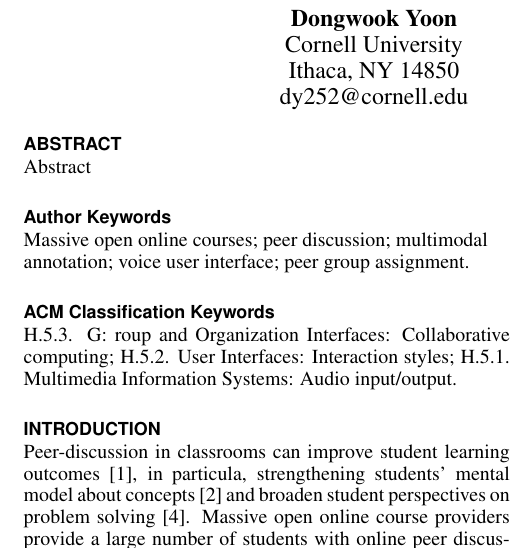
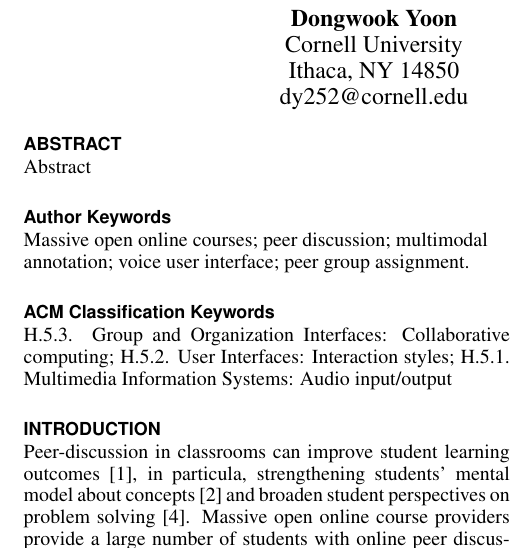
Before and after one commit to DongwookYoon/writing_uist2015_demo, a LaTeX document (multimodal-discussion-at-scale.tex): part of one column of page 1 of 2, cut so that both start at the same text. Compiled offline with pdfLaTeX.

Commit message:
Proper categories

```diff
--- a/multimodal-discussion-at-scale.tex
+++ b/multimodal-discussion-at-scale.tex
@@ -77,8 +77,9 @@ Abstract
 	Massive open online courses; peer discussion; multimodal annotation; voice user interface; peer group assignment.
 }
 
-\category
-{H.5.3.} Group and Organization Interfaces: Collaborative computing; {H.5.2.} User Interfaces: Interaction styles; {H.5.1.} Multimedia Information Systems: Audio input/output.
+\category {H.5.3.}{Group and Organization Interfaces}{Collaborative computing}[]
+\category {H.5.2.}{User Interfaces}{Interaction styles}[]
+\category {H.5.1.}{Multimedia Information Systems}{Audio input/output}[]
 
 \section{Introduction}
 
```
